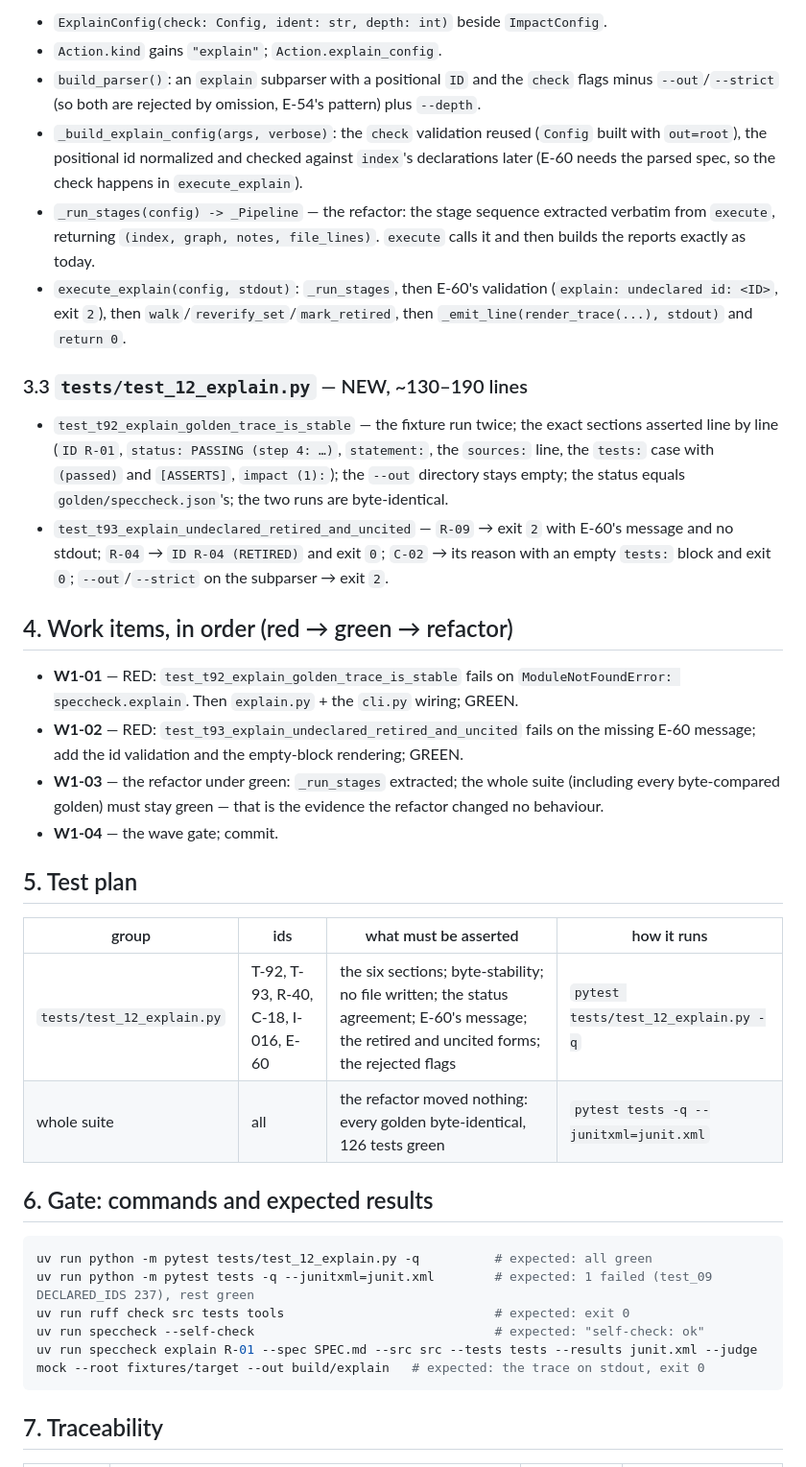
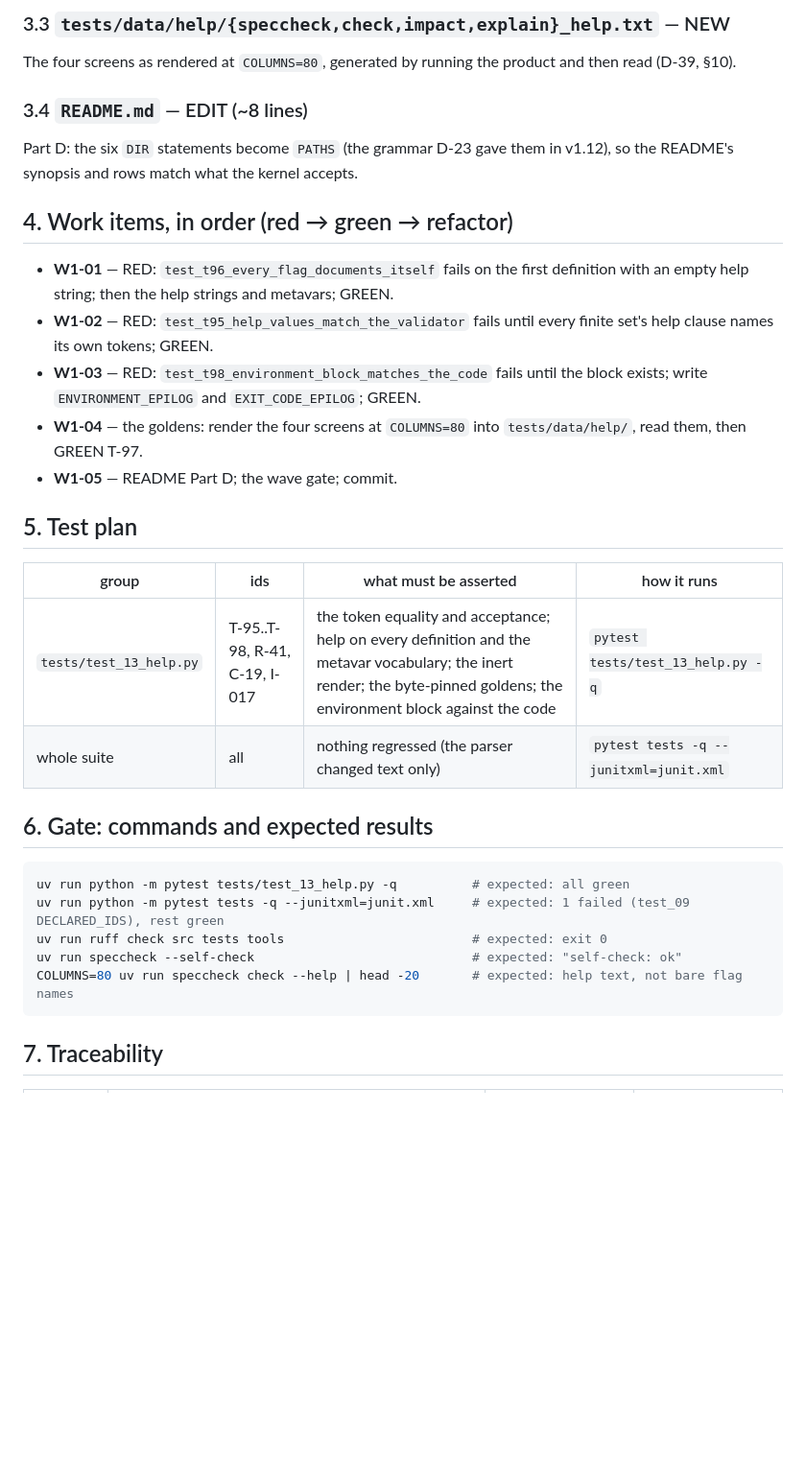
Before and after one commit to rioffe/speccheck, a Markdown page: DETAILED_IMPLEMENTATION_PLAN_W1.md, the part around one of its changes. Shown at 96% size. Drawn GitHub-style; blank space fills up the shorter version.

````diff
--- a/DETAILED_IMPLEMENTATION_PLAN_W1.md
+++ b/DETAILED_IMPLEMENTATION_PLAN_W1.md
@@ -58,53 +60,41 @@ is printed even when empty (E-60).
 
-- `ExplainConfig(check: Config, ident: str, depth: int)` beside `ImpactConfig`.
-- `Action.kind` gains `"explain"`; `Action.explain_config`.
-- `build_parser()`: an `explain` subparser with a positional `ID` and the `check` flags minus
-  `--out`/`--strict` (so both are rejected by omission, E-54's pattern) plus `--depth`.
-- `_build_explain_config(args, verbose)`: the `check` validation reused (`Config` built with
-  `out=root`), the positional id normalized and checked against `index`'s declarations later
-  (E-60 needs the parsed spec, so the check happens in `execute_explain`).
-- `_run_stages(config) -> _Pipeline` — the refactor: the stage sequence extracted verbatim from
-  `execute`, returning `(index, graph, notes, file_lines)`. `execute` calls it and then builds the
-  reports exactly as today.
-- `execute_explain(config, stdout)`: `_run_stages`, then E-60's validation
-  (`explain: undeclared id: <ID>`, exit `2`), then `walk`/`reverify_set`/`mark_retired`, then
-  `_emit_line(render_trace(...), stdout)` and `return 0`.
+### 3.3 `tests/data/help/{speccheck,check,impact,explain}_help.txt` — NEW
 
-### 3.3 `tests/test_12_explain.py` — NEW, ~130–190 lines
+The four screens as rendered at `COLUMNS=80`, generated by running the product and then read
+(D-39, §10).
 
-- `test_t92_explain_golden_trace_is_stable` — the fixture run twice; the exact sections asserted
-  line by line (`ID R-01`, `status: PASSING (step 4: …)`, `statement:`, the `sources:` line, the
-  `tests:` case with `(passed)` and `[ASSERTS]`, `impact (1):`); the `--out` directory stays empty;
-  the status equals `golden/speccheck.json`'s; the two runs are byte-identical.
-- `test_t93_explain_undeclared_retired_and_uncited` — `R-09` → exit `2` with E-60's message and no
-  stdout; `R-04` → `ID R-04 (RETIRED)` and exit `0`; `C-02` → its reason with an empty `tests:`
-  block and exit `0`; `--out`/`--strict` on the subparser → exit `2`.
+### 3.4 `README.md` — EDIT (~8 lines)
+
+Part D: the six `DIR` statements become `PATHS` (the grammar D-23 gave them in v1.12), so the
+README's synopsis and rows match what the kernel accepts.
 
 ## 4. Work items, in order (red → green → refactor)
 
-- **W1-01** — RED: `test_t92_explain_golden_trace_is_stable` fails on
-  `ModuleNotFoundError: speccheck.explain`. Then `explain.py` + the `cli.py` wiring; GREEN.
-- **W1-02** — RED: `test_t93_explain_undeclared_retired_and_uncited` fails on the missing E-60
-  message; add the id validation and the empty-block rendering; GREEN.
-- **W1-03** — the refactor under green: `_run_stages` extracted; the whole suite (including every
-  byte-compared golden) must stay green — that is the evidence the refactor changed no behaviour.
-- **W1-04** — the wave gate; commit.
+- **W1-01** — RED: `test_t96_every_flag_documents_itself` fails on the first definition with an
+  empty help string; then the help strings and metavars; GREEN.
+- **W1-02** — RED: `test_t95_help_values_match_the_validator` fails until every finite set's help
+  clause names its own tokens; GREEN.
+- **W1-03** — RED: `test_t98_environment_block_matches_the_code` fails until the block exists;
+  write `ENVIRONMENT_EPILOG` and `EXIT_CODE_EPILOG`; GREEN.
+- **W1-04** — the goldens: render the four screens at `COLUMNS=80` into `tests/data/help/`, read
+  them, then GREEN T-97.
+- **W1-05** — README Part D; the wave gate; commit.
 
 ## 5. Test plan
 
 | group | ids | what must be asserted | how it runs |
 | --- | --- | --- | --- |
-| `tests/test_12_explain.py` | T-92, T-93, R-40, C-18, I-016, E-60 | the six sections; byte-stability; no file written; the status agreement; E-60's message; the retired and uncited forms; the rejected flags | `pytest tests/test_12_explain.py -q` |
-| whole suite | all | the refactor moved nothing: every golden byte-identical, 126 tests green | `pytest tests -q --junitxml=junit.xml` |
+| `tests/test_13_help.py` | T-95..T-98, R-41, C-19, I-017 | the token equality and acceptance; help on every definition and the metavar vocabulary; the inert render; the byte-pinned goldens; the environment block against the code | `pytest tests/test_13_help.py -q` |
+| whole suite | all | nothing regressed (the parser changed text only) | `pytest tests -q --junitxml=junit.xml` |
 
 ## 6. Gate: commands and expected results
 
 ```bash
-uv run python -m pytest tests/test_12_explain.py -q          # expected: all green
-uv run python -m pytest tests -q --junitxml=junit.xml        # expected: 1 failed (test_09 DECLARED_IDS 237), rest green
-uv run ruff check src tests tools                            # expected: exit 0
-uv run speccheck --self-check                                # expected: "self-check: ok"
-uv run speccheck explain R-01 --spec SPEC.md --src src --tests tests --results junit.xml --judge mock --root fixtures/target --out build/explain   # expected: the trace on stdout, exit 0
+uv run python -m pytest tests/test_13_help.py -q          # expected: all green
+uv run python -m pytest tests -q --junitxml=junit.xml     # expected: 1 failed (test_09 DECLARED_IDS), rest green
+uv run ruff check src tests tools                         # expected: exit 0
+uv run speccheck --self-check                             # expected: "self-check: ok"
+COLUMNS=80 uv run speccheck check --help | head -20       # expected: help text, not bare flag names
 ```
 
 ## 7. Traceability
````
Also changed, not shown: other parts of DETAILED_IMPLEMENTATION_PLAN_W1.md (+64 -65 lines), DETAILED_IMPLEMENTATION_PLAN_W2.md (+40 -33 lines), IMPLEMENTATION_PLAN.md (+97 -93 lines).
